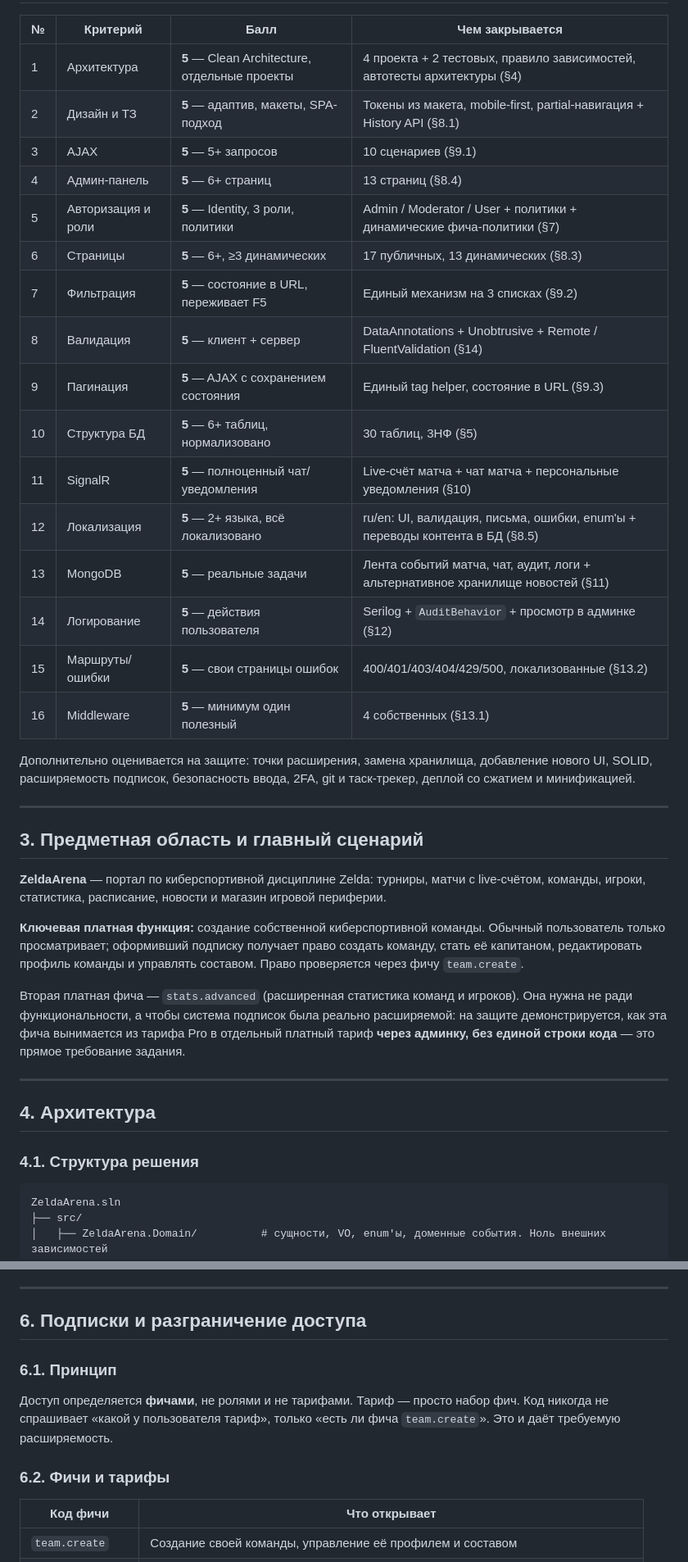
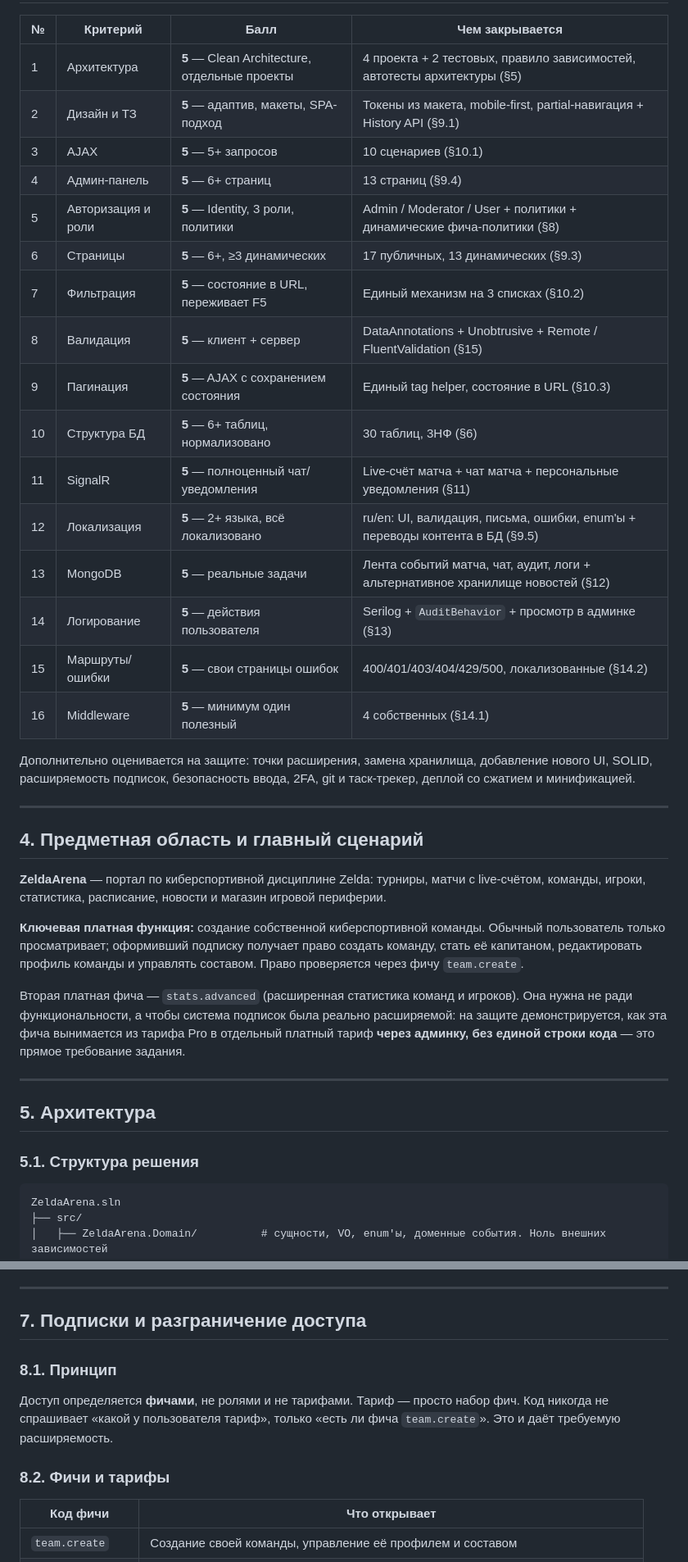
Before and after one commit to GamzatovR/ZeldaPlatform, a Markdown page: docs/SPEC.md, 2 parts joined by grey strips. Shown at 82% size. GitHub-like rendering.

Commit message:
Доработанная основа проекта

````diff
--- a/docs/SPEC.md
+++ b/docs/SPEC.md
@@ -25,28 +54,28 @@ Hangfire, Redis, кредитные балансы, тикеты поддерж
 
 | № | Критерий | Балл | Чем закрывается |
 |---|---|---|---|
-| 1 | Архитектура | **5** — Clean Architecture, отдельные проекты | 4 проекта + 2 тестовых, правило зависимостей, автотесты архитектуры (§4) |
-| 2 | Дизайн и ТЗ | **5** — адаптив, макеты, SPA-подход | Токены из макета, mobile-first, partial-навигация + History API (§8.1) |
-| 3 | AJAX | **5** — 5+ запросов | 10 сценариев (§9.1) |
-| 4 | Админ-панель | **5** — 6+ страниц | 13 страниц (§8.4) |
-| 5 | Авторизация и роли | **5** — Identity, 3 роли, политики | Admin / Moderator / User + политики + динамические фича-политики (§7) |
-| 6 | Страницы | **5** — 6+, ≥3 динамических | 17 публичных, 13 динамических (§8.3) |
-| 7 | Фильтрация | **5** — состояние в URL, переживает F5 | Единый механизм на 3 списках (§9.2) |
-| 8 | Валидация | **5** — клиент + сервер | DataAnnotations + Unobtrusive + Remote / FluentValidation (§14) |
-| 9 | Пагинация | **5** — AJAX с сохранением состояния | Единый tag helper, состояние в URL (§9.3) |
-| 10 | Структура БД | **5** — 6+ таблиц, нормализовано | 30 таблиц, 3НФ (§5) |
-| 11 | SignalR | **5** — полноценный чат/уведомления | Live-счёт матча + чат матча + персональные уведомления (§10) |
-| 12 | Локализация | **5** — 2+ языка, всё локализовано | ru/en: UI, валидация, письма, ошибки, enum'ы + переводы контента в БД (§8.5) |
-| 13 | MongoDB | **5** — реальные задачи | Лента событий матча, чат, аудит, логи + альтернативное хранилище новостей (§11) |
-| 14 | Логирование | **5** — действия пользователя | Serilog + `AuditBehavior` + просмотр в админке (§12) |
-| 15 | Маршруты/ошибки | **5** — свои страницы ошибок | 400/401/403/404/429/500, локализованные (§13.2) |
-| 16 | Middleware | **5** — минимум один полезный | 4 собственных (§13.1) |
+| 1 | Архитектура | **5** — Clean Architecture, отдельные проекты | 4 проекта + 2 тестовых, правило зависимостей, автотесты архитектуры (§5) |
+| 2 | Дизайн и ТЗ | **5** — адаптив, макеты, SPA-подход | Токены из макета, mobile-first, partial-навигация + History API (§9.1) |
+| 3 | AJAX | **5** — 5+ запросов | 10 сценариев (§10.1) |
+| 4 | Админ-панель | **5** — 6+ страниц | 13 страниц (§9.4) |
+| 5 | Авторизация и роли | **5** — Identity, 3 роли, политики | Admin / Moderator / User + политики + динамические фича-политики (§8) |
+| 6 | Страницы | **5** — 6+, ≥3 динамических | 17 публичных, 13 динамических (§9.3) |
+| 7 | Фильтрация | **5** — состояние в URL, переживает F5 | Единый механизм на 3 списках (§10.2) |
+| 8 | Валидация | **5** — клиент + сервер | DataAnnotations + Unobtrusive + Remote / FluentValidation (§15) |
+| 9 | Пагинация | **5** — AJAX с сохранением состояния | Единый tag helper, состояние в URL (§10.3) |
+| 10 | Структура БД | **5** — 6+ таблиц, нормализовано | 30 таблиц, 3НФ (§6) |
+| 11 | SignalR | **5** — полноценный чат/уведомления | Live-счёт матча + чат матча + персональные уведомления (§11) |
+| 12 | Локализация | **5** — 2+ языка, всё локализовано | ru/en: UI, валидация, письма, ошибки, enum'ы + переводы контента в БД (§9.5) |
+| 13 | MongoDB | **5** — реальные задачи | Лента событий матча, чат, аудит, логи + альтернативное хранилище новостей (§12) |
+| 14 | Логирование | **5** — действия пользователя | Serilog + `AuditBehavior` + просмотр в админке (§13) |
+| 15 | Маршруты/ошибки | **5** — свои страницы ошибок | 400/401/403/404/429/500, локализованные (§14.2) |
+| 16 | Middleware | **5** — минимум один полезный | 4 собственных (§14.1) |
 
 Дополнительно оценивается на защите: точки расширения, замена хранилища, добавление нового UI, SOLID, расширяемость подписок, безопасность ввода, 2FA, git и таск-трекер, деплой со сжатием и минификацией.
 
 ---
 
-## 3. Предметная область и главный сценарий
+## 4. Предметная область и главный сценарий
 
 **ZeldaArena** — портал по киберспортивной дисциплине Zelda: турниры, матчи с live-счётом, команды, игроки, статистика, расписание, новости и магазин игровой периферии.
 
@@ -56,9 +85,9 @@ Hangfire, Redis, кредитные балансы, тикеты поддерж
 
 ---
 
-## 4. Архитектура
+## 5. Архитектура
 
-### 4.1. Структура решения
+### 5.1. Структура решения
 
 ```
 ZeldaArena.sln
@@ -229,13 +260,13 @@ Views/, ViewComponents/, TagHelpers/, Middleware/, Hubs/LiveHub.cs, Resources/,
 
 ---
 
-## 6. Подписки и разграничение доступа
+## 7. Подписки и разграничение доступа
 
-### 6.1. Принцип
+### 8.1. Принцип
 
 Доступ определяется **фичами**, не ролями и не тарифами. Тариф — просто набор фич. Код никогда не спрашивает «какой у пользователя тариф», только «есть ли фича `team.create`». Это и даёт требуемую расширяемость.
 
-### 6.2. Фичи и тарифы
+### 8.2. Фичи и тарифы
 
 | Код фичи | Что открывает |
 |---|---|
````
Also changed, not shown: other parts of docs/SPEC.md (+77 -42 lines), CLAUDE.md (+3 -3 lines), docs/HOWTO-ClaudeCode.md (added, +271 -0 lines).
